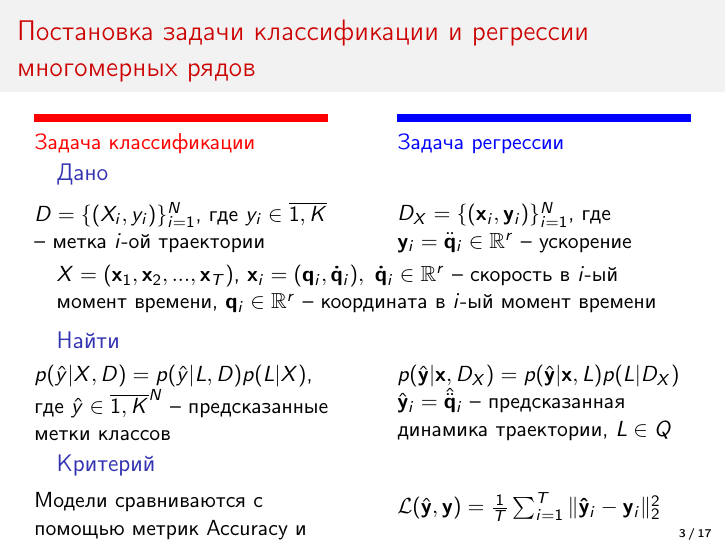
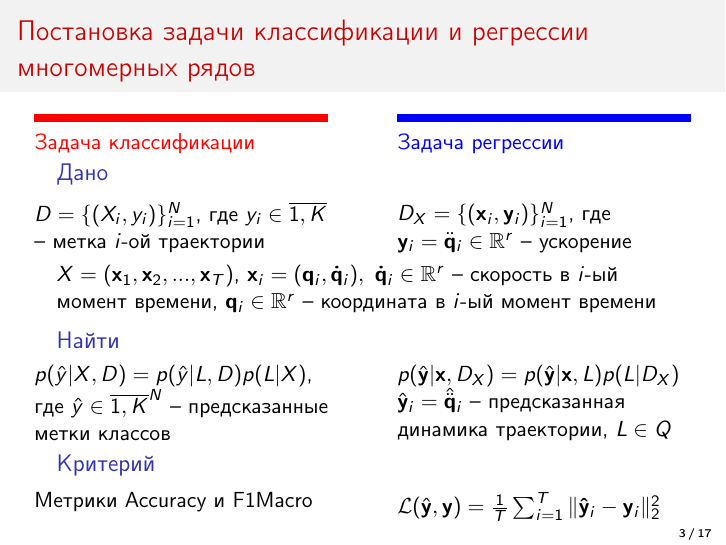
Before and after one commit to intsystems/Terentev-BS-Thesis, LaTeX slides (slides/main.tex): page 3 of 17. Compiled offline with pdfLaTeX.

Commit message:
Sides revised

```diff
--- a/slides/main.tex
+++ b/slides/main.tex
@@ -133,7 +133,7 @@ $\hat{\mathbf{y}}_i = \hat{\ddot{\mathbf{q}}}_i$ -- предсказанная
 \begin{block}{Критерий}
 \begin{columns}[T] % align columns
 \begin{column}{.48\textwidth}
-Модели сравниваются с помощью метрик Accuracy и F1Macro
+Метрики Accuracy и F1Macro
 \end{column}%
 \hfill%
 \begin{column}{.48\textwidth}
```
Also changed, not shown: slides/Slides.pdf.
